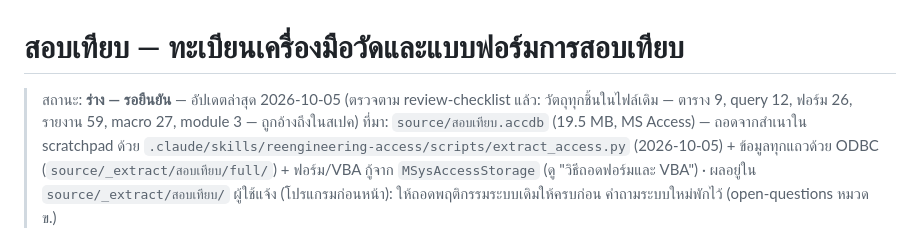
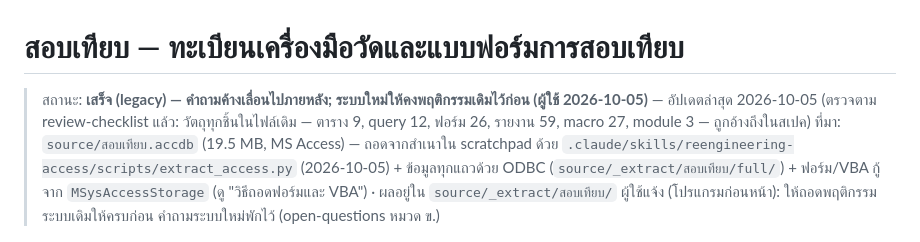
Before and after one commit to e20fsf/app-lockte, a Markdown page: specs/สอบเทียบ/README.md, the part around the change. Rendered like a GitHub page.

Commit message:
Record decision: keep legacy behaviour for calibration spec, questions deferred
Co-Authored-By: Claude Opus 5.5 <noreply@anthropic.com>

```diff
--- a/specs/สอบเทียบ/README.md
+++ b/specs/สอบเทียบ/README.md
@@ -1,6 +1,6 @@
 # สอบเทียบ — ทะเบียนเครื่องมือวัดและแบบฟอร์มการสอบเทียบ
 
-> สถานะ: **ร่าง — รอยืนยัน** — อัปเดตล่าสุด 2026-10-05 (ตรวจตาม review-checklist แล้ว: วัตถุทุกชิ้นในไฟล์เดิม — ตาราง 9, query 12, ฟอร์ม 26, รายงาน 59, macro 27, module 3 — ถูกอ้างถึงในสเปค)
+> สถานะ: **เสร็จ (legacy) — คำถามค้างเลื่อนไปภายหลัง; ระบบใหม่ให้คงพฤติกรรมเดิมไว้ก่อน (ผู้ใช้ 2026-10-05)** — อัปเดตล่าสุด 2026-10-05 (ตรวจตาม review-checklist แล้ว: วัตถุทุกชิ้นในไฟล์เดิม — ตาราง 9, query 12, ฟอร์ม 26, รายงาน 59, macro 27, module 3 — ถูกอ้างถึงในสเปค)
 > ที่มา: `source/สอบเทียบ.accdb` (19.5 MB, MS Access) — ถอดจากสำเนาใน scratchpad ด้วย `.claude/skills/reengineering-access/scripts/extract_access.py` (2026-10-05) + ข้อมูลทุกแถวด้วย ODBC (`source/_extract/สอบเทียบ/full/`) + ฟอร์ม/VBA กู้จาก `MSysAccessStorage` (ดู "วิธีถอดฟอร์มและ VBA") · ผลอยู่ใน `source/_extract/สอบเทียบ/`
 > ผู้ใช้แจ้ง (โปรแกรมก่อนหน้า): ให้ถอดพฤติกรรมระบบเดิมให้ครบก่อน คำถามระบบใหม่พักไว้ (open-questions หมวด ข.)
 
```
Also changed, not shown: specs/สอบเทียบ/open-questions.md (+1 -0 lines).
